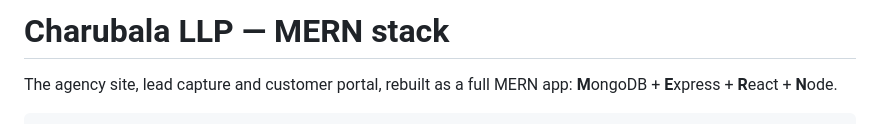
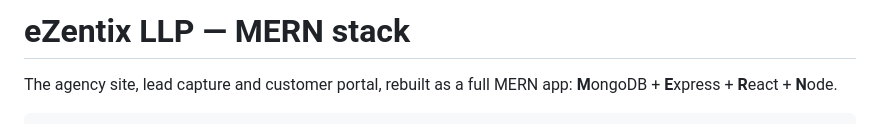
Before and after one commit to eZentix-Labs/eZentix-Website, a Markdown page: README.md, the part around the change. Drawn GitHub-style.

```diff
--- a/README.md
+++ b/README.md
@@ -1,4 +1,4 @@
-# Charubala LLP — MERN stack
+# eZentix LLP — MERN stack
 
 The agency site, lead capture and customer portal, rebuilt as a full
 MERN app: **M**ongoDB + **E**xpress + **R**eact + **N**ode.
```
